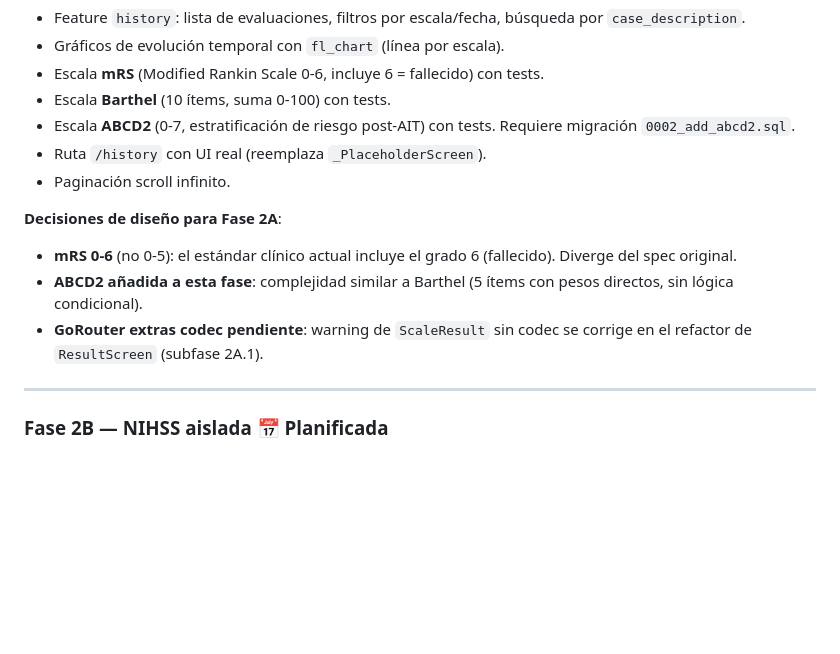
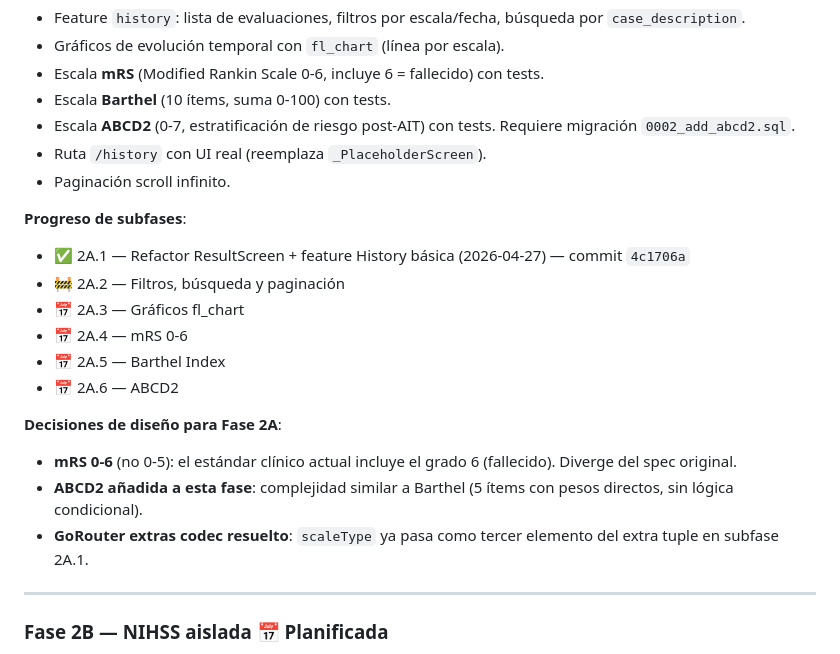
Before and after one commit to grisllo/NeuroScaleApp, a Markdown page: docs/ROADMAP.md, the part around the change. Rendered like a GitHub page; blank space fills up the shorter version.

```diff
--- a/docs/ROADMAP.md
+++ b/docs/ROADMAP.md
@@ -76,10 +76,18 @@ Aplicación multiplataforma (Android, iOS, web) que permite a profesionales de l
 - Ruta `/history` con UI real (reemplaza `_PlaceholderScreen`).
 - Paginación scroll infinito.
 
+**Progreso de subfases**:
+- ✅ 2A.1 — Refactor ResultScreen + feature History básica (2026-04-27) — commit `4c1706a`
+- 🚧 2A.2 — Filtros, búsqueda y paginación
+- 📅 2A.3 — Gráficos fl_chart
+- 📅 2A.4 — mRS 0-6
+- 📅 2A.5 — Barthel Index
+- 📅 2A.6 — ABCD2
+
 **Decisiones de diseño para Fase 2A**:
 - **mRS 0-6** (no 0-5): el estándar clínico actual incluye el grado 6 (fallecido). Diverge del spec original.
 - **ABCD2 añadida a esta fase**: complejidad similar a Barthel (5 ítems con pesos directos, sin lógica condicional).
-- **GoRouter extras codec pendiente**: warning de `ScaleResult` sin codec se corrige en el refactor de `ResultScreen` (subfase 2A.1).
+- **GoRouter extras codec resuelto**: `scaleType` ya pasa como tercer elemento del extra tuple en subfase 2A.1.
 
 ---
 
```
Also changed, not shown: docs/METODOLOGIA_Y_PLANIFICACION.md (+7 -4 lines).
